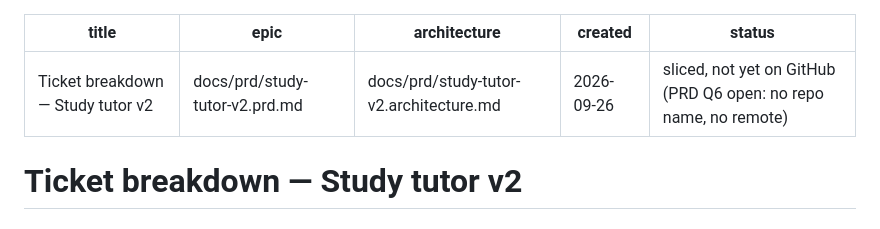
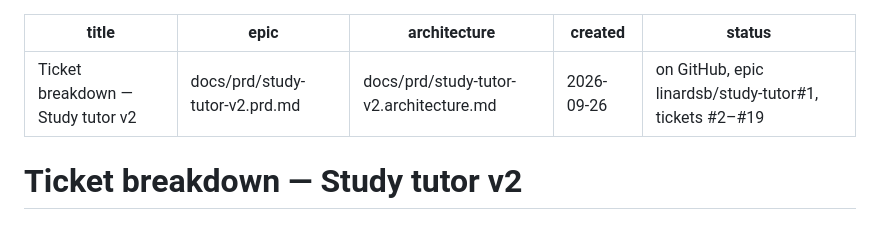
Before and after one commit to linardsb/study-tutor, a Markdown page: docs/tickets/study-tutor-v2.md, the part around the change. Rendered like a GitHub page.

Commit message:
docs: link ticket breakdown to GitHub epic #1
Co-Authored-By: Claude Fable 5.1 <noreply@anthropic.com>

```diff
--- a/docs/tickets/study-tutor-v2.md
+++ b/docs/tickets/study-tutor-v2.md
@@ -3,7 +3,7 @@ title: "Ticket breakdown — Study tutor v2"
 epic: docs/prd/study-tutor-v2.prd.md
 architecture: docs/prd/study-tutor-v2.architecture.md
 created: 2026-09-26
-status: sliced, not yet on GitHub (PRD Q6 open: no repo name, no remote)
+status: on GitHub, epic linardsb/study-tutor#1, tickets #2–#19
 ---
 
 # Ticket breakdown — Study tutor v2
```
